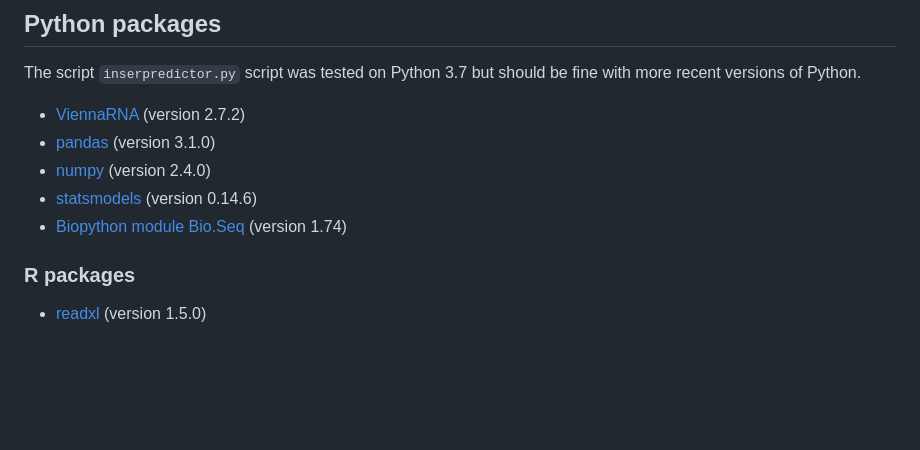
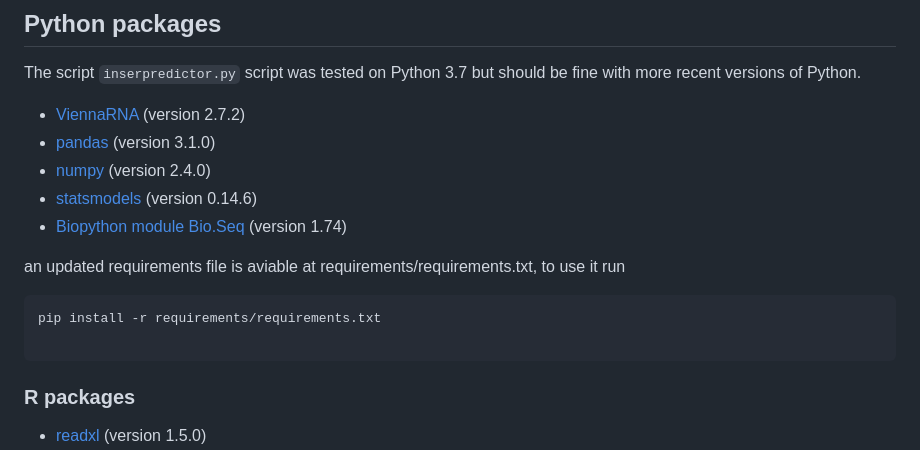
Before and after one commit to aldair31121997-wq/reviewing-data, a Markdown page: HPAIVpredict/README.md, the part around the change. Rendered like a GitHub page; blank space fills up the shorter version.

Commit message:
Update README with requirements installation instructions
Added instructions for using the updated requirements file.

````diff
--- a/HPAIVpredict/README.md
+++ b/HPAIVpredict/README.md
@@ -19,6 +19,13 @@ The script `inserpredictor.py` script was tested on Python 3.7 but should be fin
 * [numpy](https://numpy.org/) (version 2.4.0)
 * [statsmodels](https://www.statsmodels.org/stable/api.html) (version 0.14.6)
 * [Biopython module Bio.Seq](https://biopython.org/docs/1.75/api/Bio.Seq.html) (version 1.74)
+
+an updated requirements file is aviable at requirements/requirements.txt, to use it run
+
+```
+pip install -r requirements/requirements.txt
+
+```
 
 
 ### R packages
````
